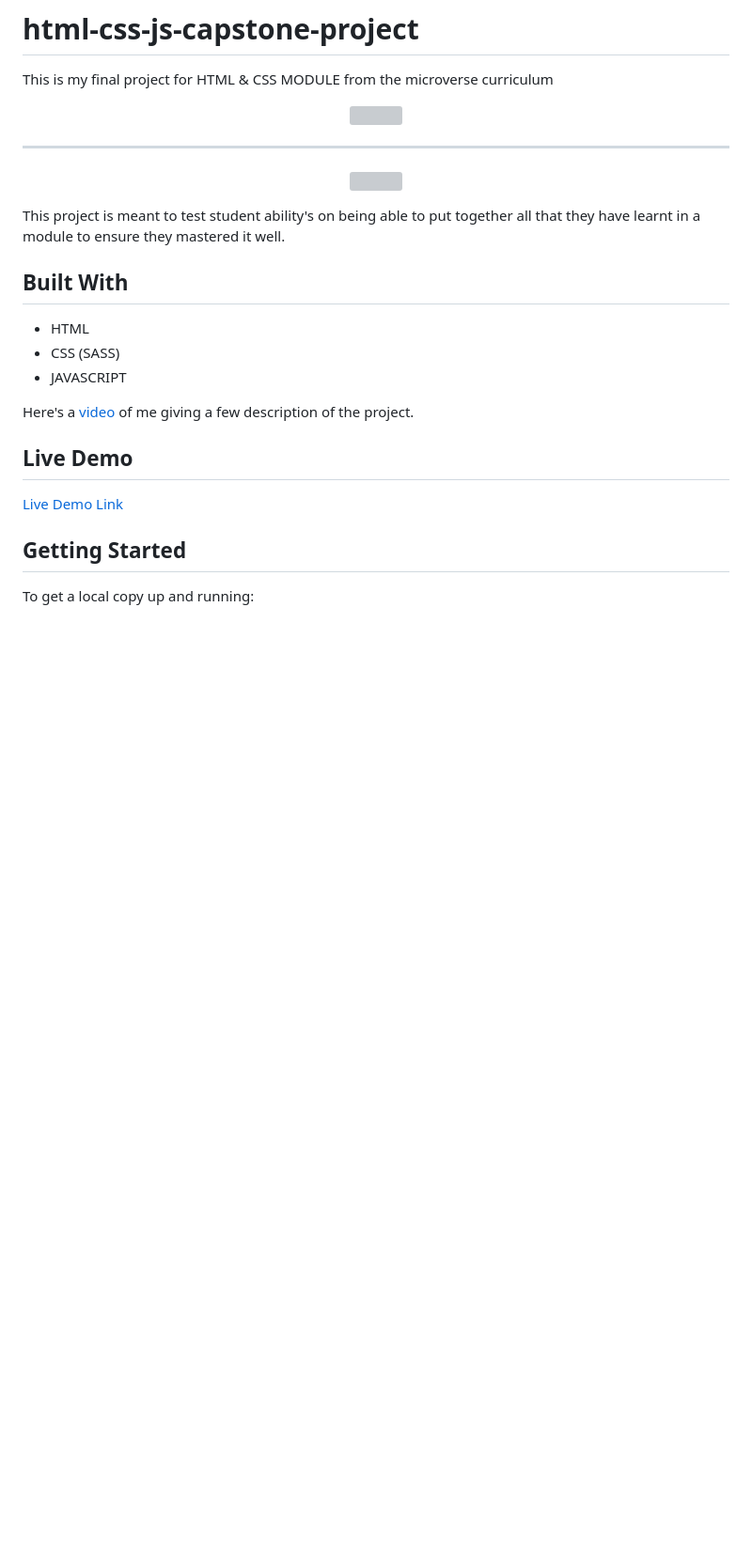
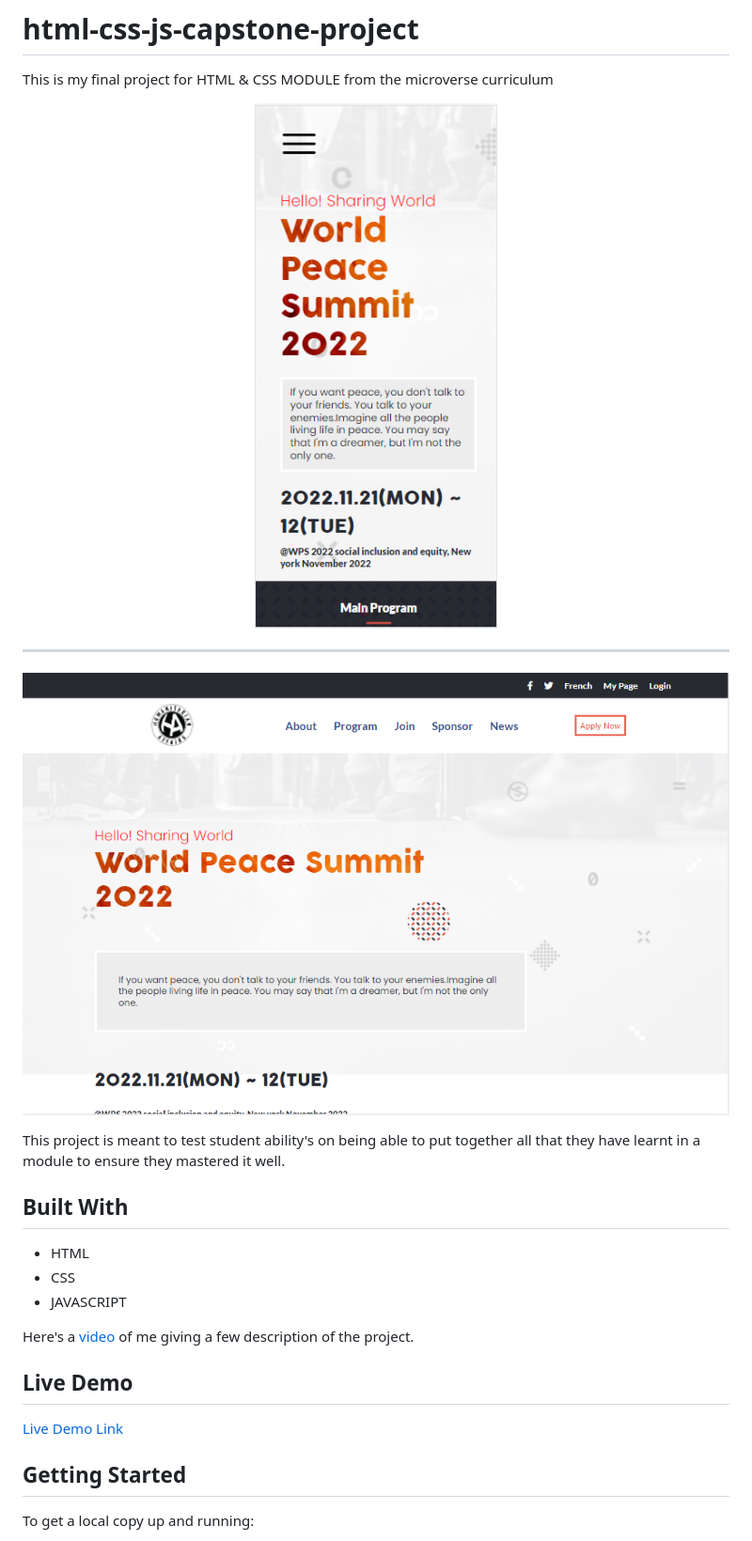
Before and after one commit to ndayishimiyeeric/wps-summit-landingpage, a Markdown page: README.md, the part around the change printed below. Shown: that part at 94% size. Rendered like a GitHub page; pictures changed too: img/desktop.png (added), img/mobile.png (added); blank space fills up the shorter version; grey boxes are pictures that could not be loaded.

```diff
--- a/README.md
+++ b/README.md
@@ -3,13 +3,13 @@
 This is my final project for HTML & CSS MODULE from the microverse curriculum
 
 <p align="center">
-  <img src="./img/screenshotmobile.png"/>
+  <img src="./img/mobile.png"/>
 </p>
 
 <hr>
 
 <p align="center">
-  <img src="./img/screenshotdesktop.png"/>
+  <img src="./img/desktop.png"/>
 </p>
 
 This project is meant to test student ability's on being able to put together all that they have learnt in a module to ensure they mastered it well.
@@ -17,6 +17,6 @@ This project is meant to test student ability's on being able to put together al
 ## Built With
 
 - HTML
-- CSS (SASS)
+- CSS
 - JAVASCRIPT
 
```
Also changed, not shown: other parts of README.md (+1 -1 lines), img/screenshotdesktop.PNG (deleted), img/screenshotmobile.PNG (deleted).
